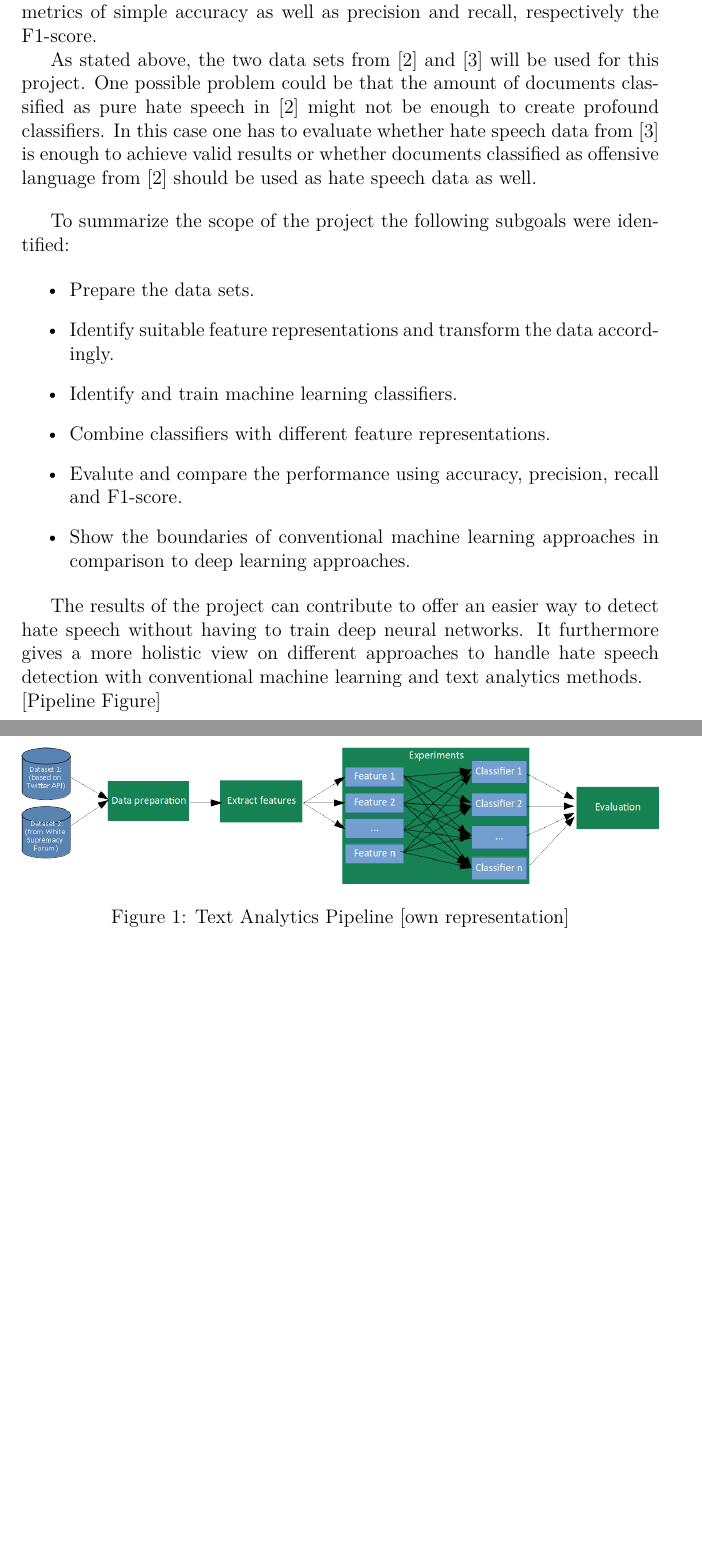
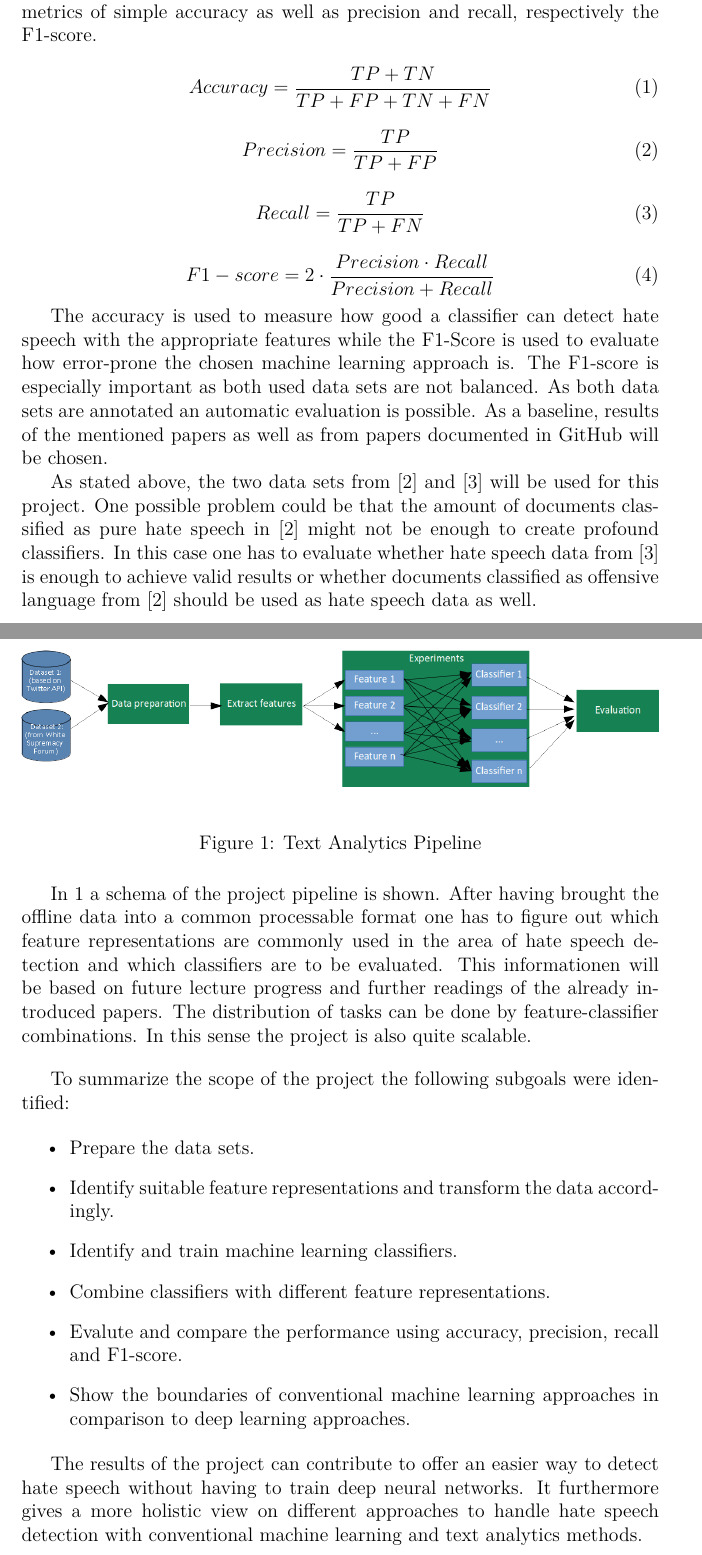
Before and after one commit to fidsusj/HateSpeechDetection, a LaTeX document (doc/proposal/project-proposal.tex, which reads doc/proposal/content/description.tex): two parts of pages 5 and 6 of 7 before the commit and two parts of pages 5 and 6 of 8 after it, joined at a grey line, cut so that both start at the same text, the shorter picture padded with empty space. Compiled offline with pdfLaTeX.

Commit message:
main: added further project description

```diff
--- a/doc/proposal/content/description.tex
+++ b/doc/proposal/content/description.tex
@@ -3,7 +3,34 @@
 
 The main contribution of this work should be to evaluate the boundaries of conventional machine learning approaches for hate speech detection. This includes manual feature extraction and subsequent text classification of doc\-u\-ments into hate speech and non-hate speech as opposed to modern deep learning approaches. Part of this work is also to find out which features and classifiers are suitable for such a classification task. The results should show which features work best for which classifier as well as which problems can be addressed with conventional machine learning methods and which not. A comparison to modern deep learning approaches should be drawn using the metrics of simple accuracy as well as precision and recall, respectively the F1-score.
 
+\begin{equation}
+Accuracy = \frac{TP + TN}{TP + FP + TN + FN}
+\end{equation}
+
+\begin{equation}
+Precision = \frac{TP}{TP + FP}
+\end{equation}
+
+\begin{equation}
+Recall = \frac{TP}{TP + FN}
+\end{equation}
+
+\begin{equation}
+F1-score = 2 \cdot \frac{Precision \cdot Recall}{Precision + Recall}
+\end{equation}
+
+The accuracy is used to measure how good a classifier can detect hate speech with the appropriate features while the F1-Score is used to evaluate how error-prone the chosen machine learning approach is. The F1-score is especially important as both used data sets are not balanced. As both data sets are annotated an automatic evaluation is possible. As a baseline, results of the mentioned papers as well as from papers documented in GitHub will be chosen.
+
 As stated above, the two data sets from \cite{ThomasDavidson.2020} and \cite{OnadeGibert.2020} will be used for this project. One possible problem could be that the amount of documents classified as pure hate speech in \cite{ThomasDavidson.2020} might not be enough to create profound classifiers. In this case one has to evaluate whether hate speech data from \cite{OnadeGibert.2020} is enough to achieve valid results or whether documents classified as offensive language from \cite{ThomasDavidson.2020} should be used as hate speech data as well.
+
+\begin{figure}[H]
+	\centering
+	\includegraphics[width=1.0\textwidth]{./pipeline.png}
+	\caption{Text Analytics Pipeline}
+	\label{fig:pipeline}
+\end{figure}
+
+In \ref{fig:pipeline} a schema of the project pipeline is shown. After having brought the offline data into a common processable format one has to figure out which feature representations are commonly used in the area of hate speech detection and which classifiers are to be evaluated. This informationen will be based on future lecture progress and further readings of the already introduced papers. The distribution of tasks can be done by feature-classifier combinations. In this sense the project is also quite scalable.
 
 \vspace{12pt}
 To summarize the scope of the project the following subgoals were iden\-ti\-fied:
@@ -17,17 +44,4 @@ To summarize the scope of the project the following subgoals were iden\-ti\-fied
 	\item Show the boundaries of conventional machine learning approaches in comparison to deep learning approaches.
 \end{itemize}
 
-\begin{figure}[]
-	\centering
-	\includegraphics[width=1.0\textwidth]{./pipeline.png}
-	\caption{Text Analytics Pipeline [own representation]}
-	\label{fig:pipeline}
-\end{figure}
-
 The results of the project can contribute to offer an easier way to detect hate speech without having to train deep neural networks. It furthermore gives a more holistic view on different approaches to handle hate speech detection with conventional machine learning and text analytics methods.
-
-\noindent
-[Pipeline Figure]
-
-%TODO: Advantages and disadvantages of specific evaluation methods
-%TODO: Identify baseline scores
--- a/doc/proposal/project-proposal.tex
+++ b/doc/proposal/project-proposal.tex
@@ -54,6 +54,7 @@ backend=biber
 % OTHER SETTINGS:
 
 \usepackage{csquotes}
+\usepackage{float}
 
 %%%%%%%%%%%%%%%%%%%%%%%%%%%%%%%%%%%%%%%%%%%%%%%%%%%%%%%%%%%%
 
```
Also changed, not shown: doc/proposal/content/research.tex (+2 -0 lines), doc/proposal/project-proposal.pdf.
